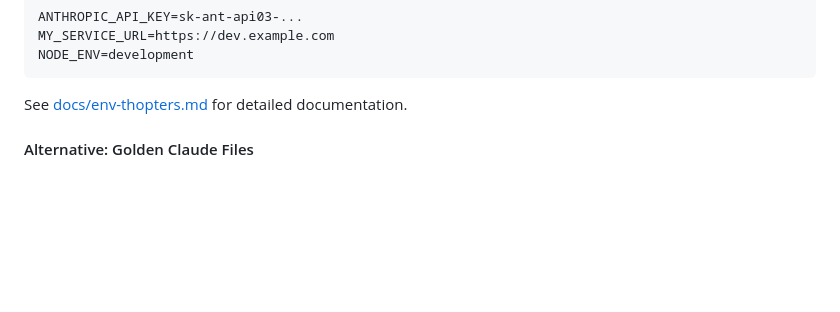
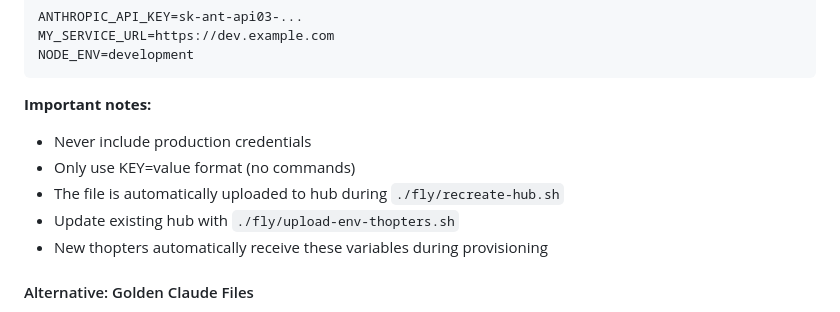
Before and after one commit to telepath-computer/thopter-swarm, a Markdown page: README.md, the part around the change. Rendered like a GitHub page; blank space fills up the shorter version.

````diff
--- a/README.md
+++ b/README.md
@@ -187,7 +187,12 @@ MY_SERVICE_URL=https://dev.example.com
 NODE_ENV=development
 ```
 
-See [docs/env-thopters.md](docs/env-thopters.md) for detailed documentation.
+**Important notes:**
+- Never include production credentials
+- Only use KEY=value format (no commands)
+- The file is automatically uploaded to hub during `./fly/recreate-hub.sh`
+- Update existing hub with `./fly/upload-env-thopters.sh`
+- New thopters automatically receive these variables during provisioning
 
 #### Alternative: Golden Claude Files
 
````
Also changed, not shown: docs/env-thopters.md (deleted, +0 -135 lines).
